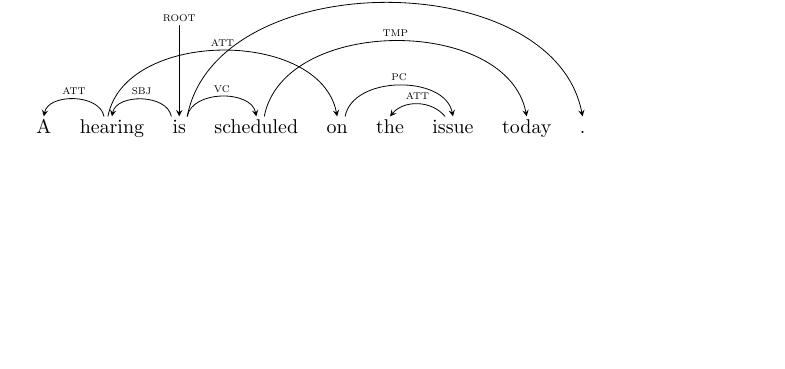
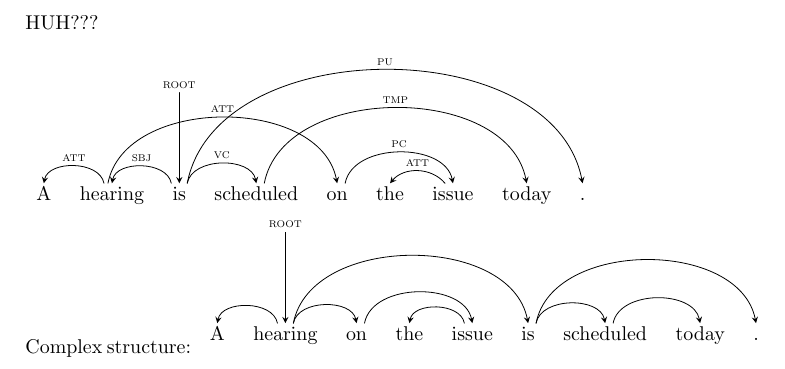
Before and after one commit to deanpfoster/autoparse, a LaTeX document (dependency_parse.tex): part of the page, cut at the place of the change, the shorter picture padded with empty space. Compiled offline with pdfLaTeX.

Commit message:
Pretty syntax for doing dependency parses by hand.

```diff
--- a/dependency_parse.tex
+++ b/dependency_parse.tex
@@ -9,7 +9,7 @@
 
 \begin{document}
 
-
+HUH???
 
 % In the document:
 \begin{dependency}[theme = simple]
@@ -27,4 +27,26 @@
    \depedge[arc angle=50]{7}{6}{ATT}
 \end{dependency}
 
+Complex structure:              %        Include in header:
+                                %        \usepackage{tikz-dependency}
+\begin{dependency}[theme = simple]
+\begin{deptext}[column sep=1em]
+     A \& hearing \& on \& the \& issue \& is \& scheduled \& today \&
+.  \\
+\end{deptext}
+\deproot{2}{ROOT}
+\depedge{2}{1}{}
+\depedge{5}{4}{}
+\depedge{3}{5}{}
+\depedge{2}{3}{}
+\depedge{7}{8}{}
+\depedge{6}{7}{}
+\depedge{6}{9}{}
+\depedge{2}{6}{}
+\end{dependency}
+
+
+
+
+
 \end{document}
```
Also changed, not shown: 5 other files.
